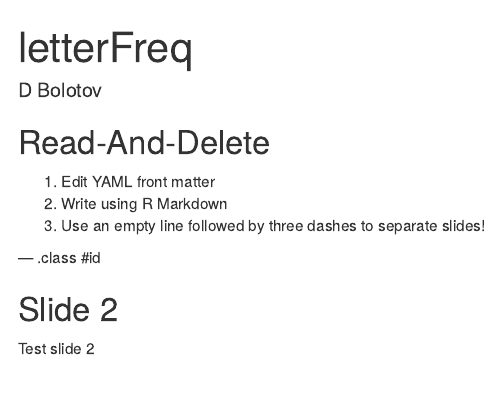
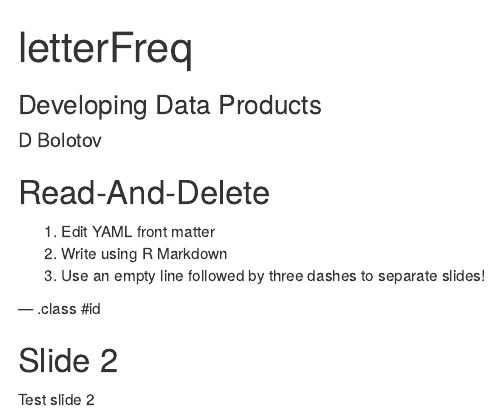
Before and after one commit to dbolotov/letterFreq_slide_deck, an R Markdown document (index.Rmd): the page in a window 1100 px wide, from its top. Rendered offline with R 4.5, knitr and Pandoc, with nearby package versions.

Commit message:
test changes

```diff
--- a/index.Rmd
+++ b/index.Rmd
@@ -1,6 +1,6 @@
 ---
 title       : letterFreq
-subtitle    :
+subtitle    : Developing Data Products
 author      : D Bolotov
 job         :
 framework   : io2012        # {io2012, html5slides, shower, dzslides, ...}
```
Also changed, not shown: index.html, index.md.
